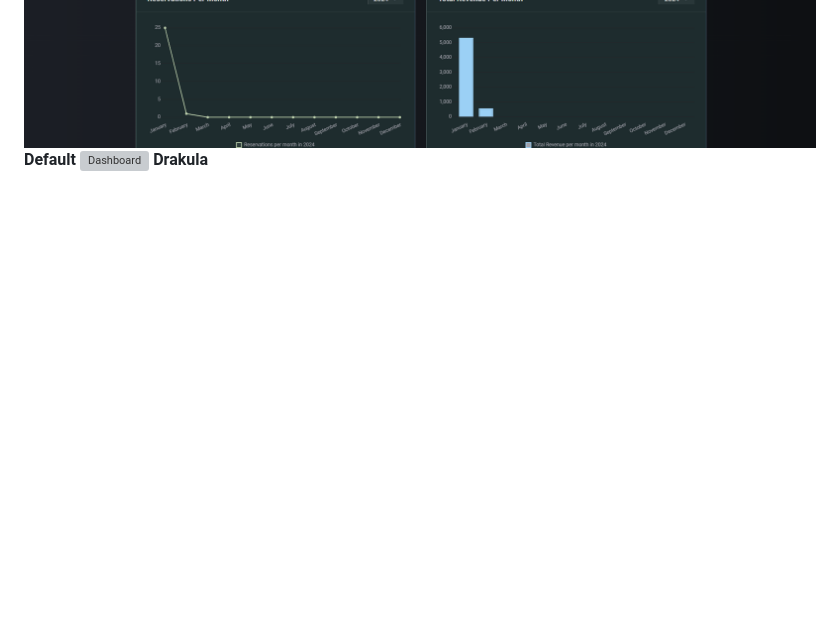
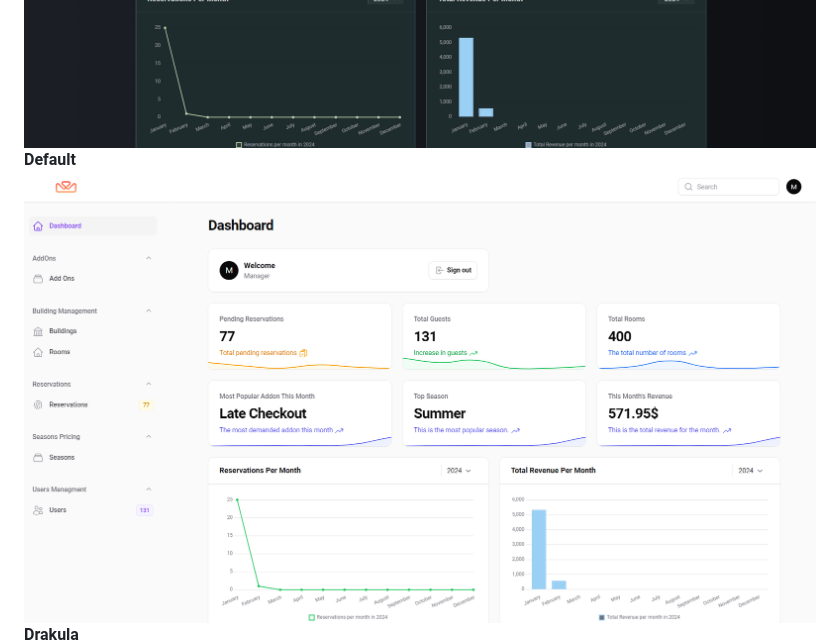
Before and after one commit to HoceineEl/EisarReserve, a Markdown page: README.md, the part around the change. Rendered like a GitHub page; blank space fills up the shorter version; grey boxes are pictures that could not be loaded.

```diff
--- a/README.md
+++ b/README.md
@@ -96,7 +96,7 @@
 ![Dashboard](screenshots/nord-light.png)
 ![Dashboard](screenshots/nord.png)
 **Default**
-![Dashboard](screenshots/default.png)
+![Dashboard](screenshots/defualt.png)
 **Drakula**
 ![Dashboard](screenshots/drakula.png)
 **Sunset**
```
